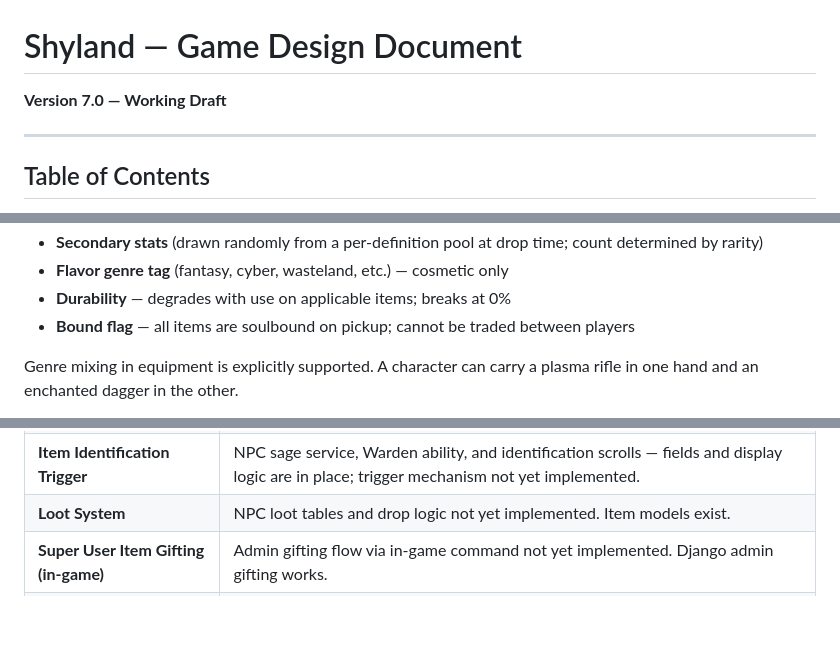
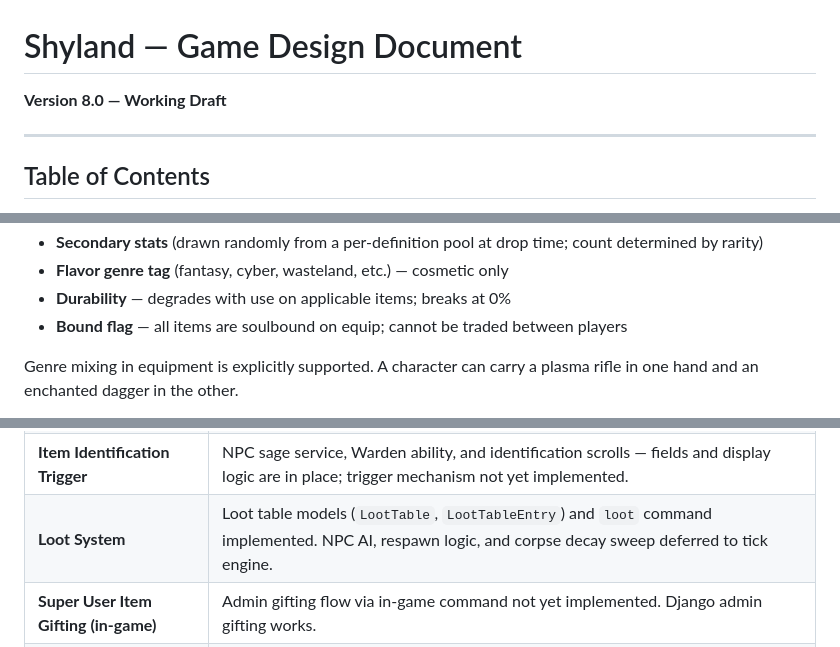
Before and after one commit to KnightOfNight/games-mvc, a Markdown page: docs/shyland/Shyland_GDD_v8.md, 3 parts joined by grey strips. Rendered like a GitHub page; blank space fills up the shorter version.

```diff
--- a/docs/shyland/Shyland_GDD_v7.md
+++ b/docs/shyland/Shyland_GDD_v8.md
@@ -1,6 +1,6 @@
 # Shyland — Game Design Document
 
-**Version 7.0 — Working Draft**
+**Version 8.0 — Working Draft**
 
 -----
 
@@ -342,7 +342,7 @@ Equipment has:
 - **Secondary stats** (drawn randomly from a per-definition pool at drop time; count determined by rarity)
 - **Flavor genre tag** (fantasy, cyber, wasteland, etc.) — cosmetic only
 - **Durability** — degrades with use on applicable items; breaks at 0%
-- **Bound flag** — all items are soulbound on pickup; cannot be traded between players
+- **Bound flag** — all items are soulbound on equip; cannot be traded between players
 
 Genre mixing in equipment is explicitly supported. A character can carry a plasma rifle in one hand and an enchanted dagger in the other.
 
@@ -1303,7 +1319,7 @@ These are explicitly deferred — not in scope for v1, documented here for futur
 |**The Robotic Helper NPC**             |Partially designed. Unique, unreliable, mobile vendor. Full design TBD.                                                            |
 |**Courier Bag / Hip Slot**             |Bags that occupy a hip slot instead of BACK, trading carry capacity for weapon slot access. Planned but not yet designed in detail.|
 |**Item Identification Trigger**        |NPC sage service, Warden ability, and identification scrolls — fields and display logic are in place; trigger mechanism not yet implemented.|
-|**Loot System**                        |NPC loot tables and drop logic not yet implemented. Item models exist.                                                             |
+|**Loot System**                        |Loot table models (`LootTable`, `LootTableEntry`) and `loot` command implemented. NPC AI, respawn logic, and corpse decay sweep deferred to tick engine.|
 |**Super User Item Gifting (in-game)**  |Admin gifting flow via in-game command not yet implemented. Django admin gifting works.                                            |
 |**Durability Degradation Tick**        |Model field exists; tick logic not yet implemented.                                                                                |
 |**Repair Mechanic**                    |Repair vendors and crafting-based repair not yet implemented.                                                                      |
```
Also changed, not shown: other parts of docs/shyland/Shyland_GDD_v8.md (+21 -5 lines), docs/shyland/Shyland_Architecture_v8.md (renamed from docs/shyland/Shyland_Architecture.md, +1 -1 lines).
